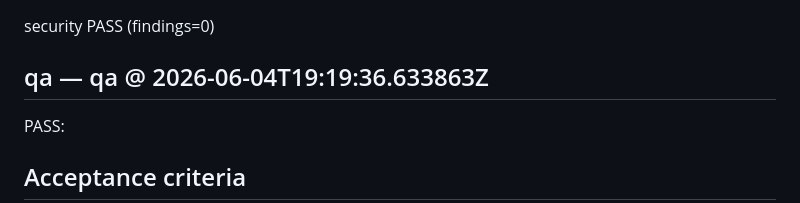
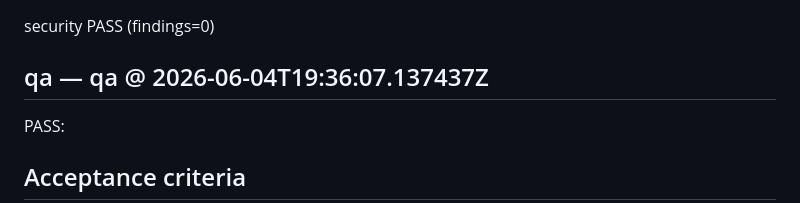
Before and after one commit to arkashira/social-assembly, a Markdown page: .axentx-dev-bot/20260602-163741-social-assembly-E3-E3-S2-T3-f786e087.md, the part around the change. Drawn GitHub-style.

Commit message:
axentx-dev-bot: feature cycle 20260602-163741-social-a
Auto-generated by axentx pipeline (dev → review → qa).
See .axentx-dev-bot/20260602-163741-social-assembly-E3-E3-S2-T3-f786e087.md for full record.

```diff
--- a/.axentx-dev-bot/20260602-163741-social-assembly-E3-E3-S2-T3-f786e087.md
+++ b/.axentx-dev-bot/20260602-163741-social-assembly-E3-E3-S2-T3-f786e087.md
@@ -187,7 +187,7 @@ APPROVE: The proposed change adds a comprehensive troubleshooting section with c
 
 security PASS (findings=0)
 
-## qa — qa @ 2026-06-04T19:19:36.633863Z
+## qa — qa @ 2026-06-04T19:36:07.137437Z
 
 PASS:
 
```
